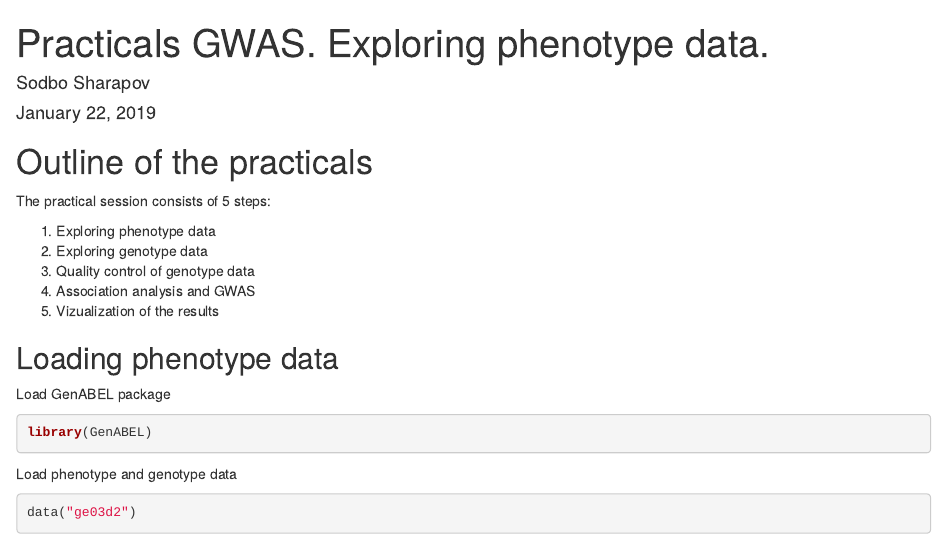
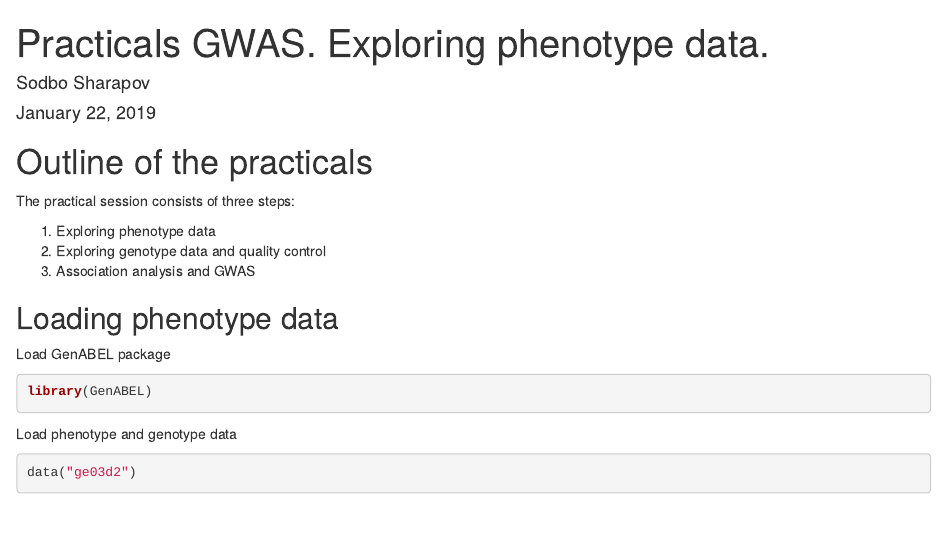
Before and after one commit to ElizavetaElgaeva/gwas_practicals, an R Markdown document (GWAS_practicals.Part_1.Rmd): the page in a window 1100 px wide, from its top. Rendered offline with R 4.5, knitr and Pandoc, with nearby package versions; some code elsewhere in the file could not run offline.

Commit message:
Correcte outline

```diff
--- a/GWAS_practicals.Part_1.Rmd
+++ b/GWAS_practicals.Part_1.Rmd
@@ -13,13 +13,11 @@ knitr::opts_chunk$set(echo = TRUE)
 
 # Outline of the practicals
 
-The practical session consists of 5 steps:
+The practical session consists of three steps:
 
  1. Exploring phenotype data
- 2. Exploring genotype data
- 3. Quality control of genotype data
+ 2. Exploring genotype data and quality control
  4. Association analysis and GWAS
- 5. Vizualization of the results
 
 ## Loading phenotype data
 
```
